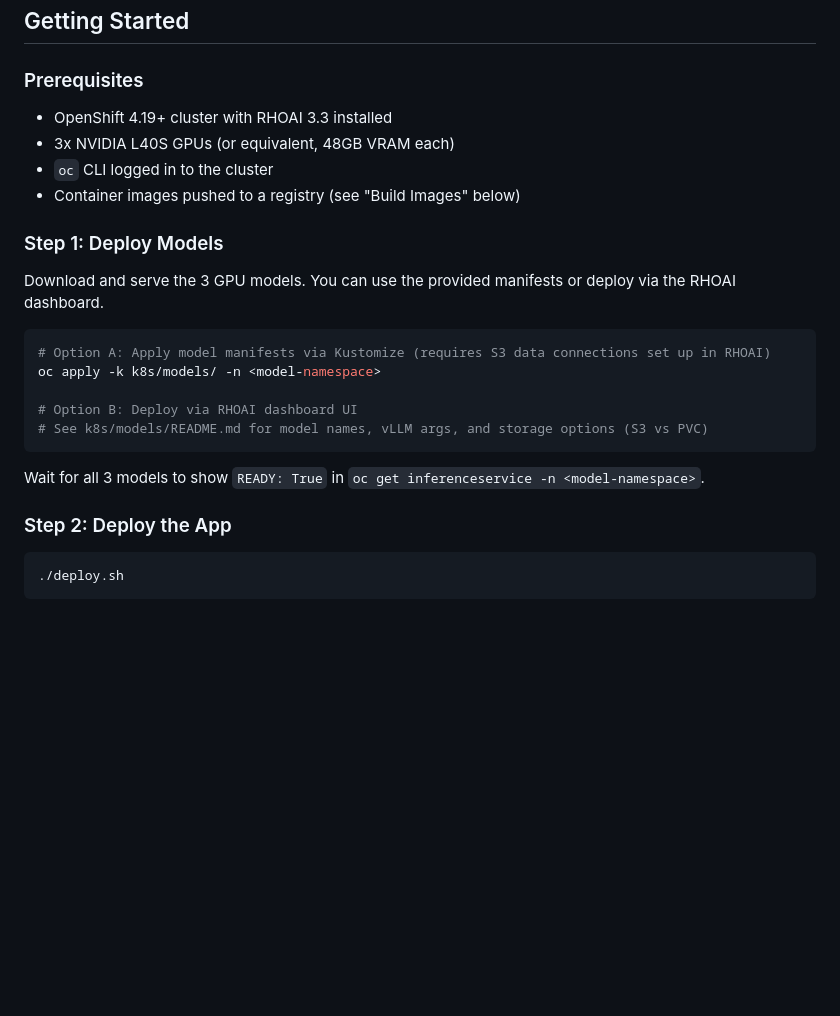
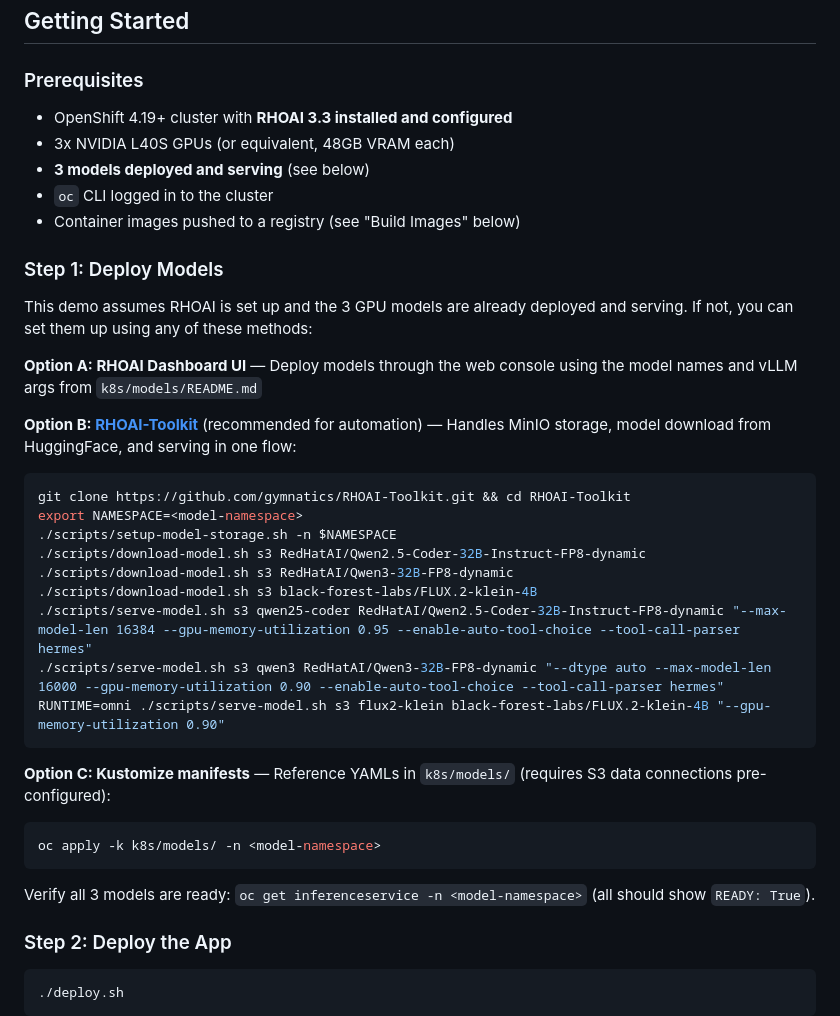
Before and after one commit to gymnatics/Marketing-Assistant-Demo, a Markdown page: README.md, the part around the change. Rendered like a GitHub page; blank space fills up the shorter version.

Commit message:
docs: clarify prerequisites — RHOAI + models must be deployed first
Three options for model setup: RHOAI UI, RHOAI-Toolkit scripts, or
Kustomize manifests. Makes it clear this demo assumes models are
already serving.

````diff
--- a/README.md
+++ b/README.md
@@ -125,24 +125,37 @@ When a user creates a campaign, here's what happens under the hood:
 
 ### Prerequisites
 
-- OpenShift 4.19+ cluster with RHOAI 3.3 installed
+- OpenShift 4.19+ cluster with **RHOAI 3.3 installed and configured**
 - 3x NVIDIA L40S GPUs (or equivalent, 48GB VRAM each)
+- **3 models deployed and serving** (see below)
 - `oc` CLI logged in to the cluster
 - Container images pushed to a registry (see "Build Images" below)
 
 ### Step 1: Deploy Models
 
-Download and serve the 3 GPU models. You can use the provided manifests or deploy via the RHOAI dashboard.
+This demo assumes RHOAI is set up and the 3 GPU models are already deployed and serving. If not, you can set them up using any of these methods:
 
+**Option A: RHOAI Dashboard UI** — Deploy models through the web console using the model names and vLLM args from `k8s/models/README.md`
+
+**Option B: [RHOAI-Toolkit](https://github.com/gymnatics/RHOAI-Toolkit)** (recommended for automation) — Handles MinIO storage, model download from HuggingFace, and serving in one flow:
 ```bash
-# Option A: Apply model manifests via Kustomize (requires S3 data connections set up in RHOAI)
-oc apply -k k8s/models/ -n <model-namespace>
-
-# Option B: Deploy via RHOAI dashboard UI
-# See k8s/models/README.md for model names, vLLM args, and storage options (S3 vs PVC)
+git clone https://github.com/gymnatics/RHOAI-Toolkit.git && cd RHOAI-Toolkit
+export NAMESPACE=<model-namespace>
+./scripts/setup-model-storage.sh -n $NAMESPACE
+./scripts/download-model.sh s3 RedHatAI/Qwen2.5-Coder-32B-Instruct-FP8-dynamic
+./scripts/download-model.sh s3 RedHatAI/Qwen3-32B-FP8-dynamic
+./scripts/download-model.sh s3 black-forest-labs/FLUX.2-klein-4B
+./scripts/serve-model.sh s3 qwen25-coder RedHatAI/Qwen2.5-Coder-32B-Instruct-FP8-dynamic "--max-model-len 16384 --gpu-memory-utilization 0.95 --enable-auto-tool-choice --tool-call-parser hermes"
+./scripts/serve-model.sh s3 qwen3 RedHatAI/Qwen3-32B-FP8-dynamic "--dtype auto --max-model-len 16000 --gpu-memory-utilization 0.90 --enable-auto-tool-choice --tool-call-parser hermes"
+RUNTIME=omni ./scripts/serve-model.sh s3 flux2-klein black-forest-labs/FLUX.2-klein-4B "--gpu-memory-utilization 0.90"
 ```
 
-Wait for all 3 models to show `READY: True` in `oc get inferenceservice -n <model-namespace>`.
+**Option C: Kustomize manifests** — Reference YAMLs in `k8s/models/` (requires S3 data connections pre-configured):
+```bash
+oc apply -k k8s/models/ -n <model-namespace>
+```
+
+Verify all 3 models are ready: `oc get inferenceservice -n <model-namespace>` (all should show `READY: True`).
 
 ### Step 2: Deploy the App
 
````
